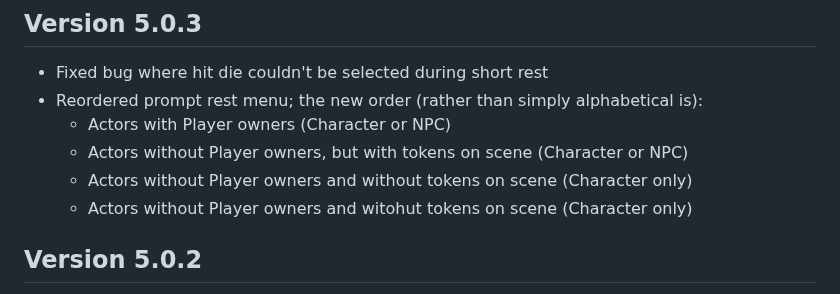
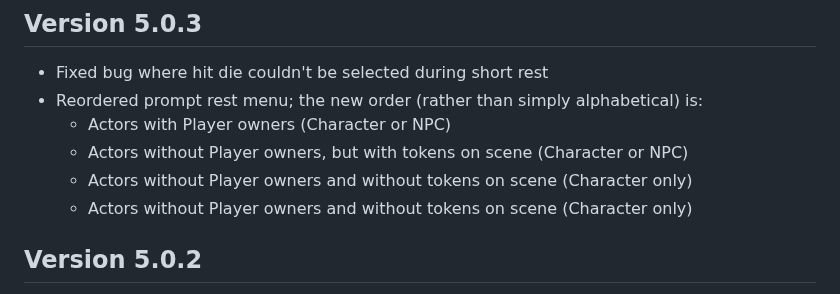
Before and after one commit to roth-michael/FoundryVTT-RestRecovery, a Markdown page: changelog.md, the part around the change. Drawn GitHub-style.

Commit message:
changelog typo

```diff
--- a/changelog.md
+++ b/changelog.md
@@ -2,11 +2,11 @@
 
 ## Version 5.0.3
 - Fixed bug where hit die couldn't be selected during short rest
-- Reordered prompt rest menu; the new order (rather than simply alphabetical is):
+- Reordered prompt rest menu; the new order (rather than simply alphabetical) is:
   - Actors with Player owners (Character or NPC)
   - Actors without Player owners, but with tokens on scene (Character or NPC)
   - Actors without Player owners and without tokens on scene (Character only)
-  - Actors without Player owners and witohut tokens on scene (Character only)
+  - Actors without Player owners and without tokens on scene (Character only)
 
 ## Version 5.0.2
 - Fixed higher-level exhaustion icons not showing with One D&D Exhaustion enabled
```
